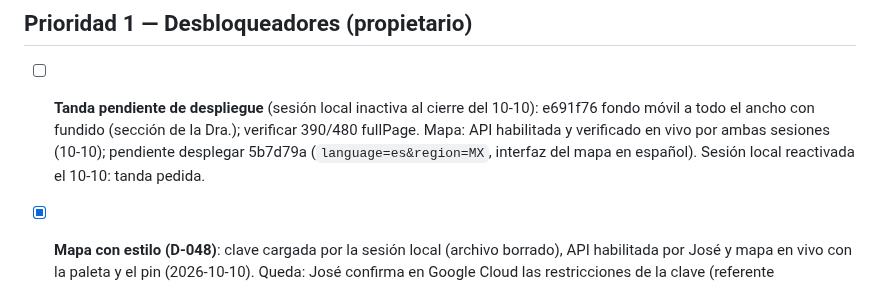
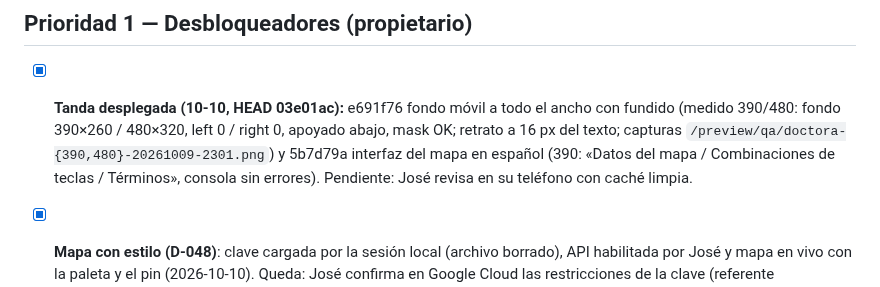
Before and after one commit to bellorin-apps/Irinaweb, a Markdown page: NEXT.md, the part around the change. Rendered like a GitHub page.

```diff
--- a/NEXT.md
+++ b/NEXT.md
@@ -4,7 +4,7 @@
 
 ## Prioridad 1 — Desbloqueadores (propietario)
 
-- [ ] **Tanda pendiente de despliegue** (sesión local inactiva al cierre del 10-10): e691f76 fondo móvil a todo el ancho con fundido (sección de la Dra.); verificar 390/480 fullPage. Mapa: API habilitada y verificado en vivo por ambas sesiones (10-10); pendiente desplegar 5b7d79a (`language=es&region=MX`, interfaz del mapa en español). Sesión local reactivada el 10-10: tanda pedida.
+- [x] **Tanda desplegada (10-10, HEAD 03e01ac):** e691f76 fondo móvil a todo el ancho con fundido (medido 390/480: fondo 390×260 / 480×320, left 0 / right 0, apoyado abajo, mask OK; retrato a 16 px del texto; capturas `/preview/qa/doctora-{390,480}-20261009-2301.png`) y 5b7d79a interfaz del mapa en español (390: «Datos del mapa / Combinaciones de teclas / Términos», consola sin errores). Pendiente: José revisa en su teléfono con caché limpia.
 
 - [x] **Mapa con estilo (D-048)**: clave cargada por la sesión local (archivo borrado), API habilitada por José y mapa en vivo con la paleta y el pin (2026-10-10). Queda: José confirma en Google Cloud las restricciones de la clave (referente `https://drairinagonzalez.com/*` + solo Maps JavaScript API; Q-021). Opcional: JSON de Snazzy Maps en `maps_style_json`; migrar `google.maps.Marker` → `AdvancedMarkerElement` (requiere `mapId`).
 
```
Also changed, not shown: CHANGELOG.md (+1 -1 lines), QA.md (+1 -1 lines).
